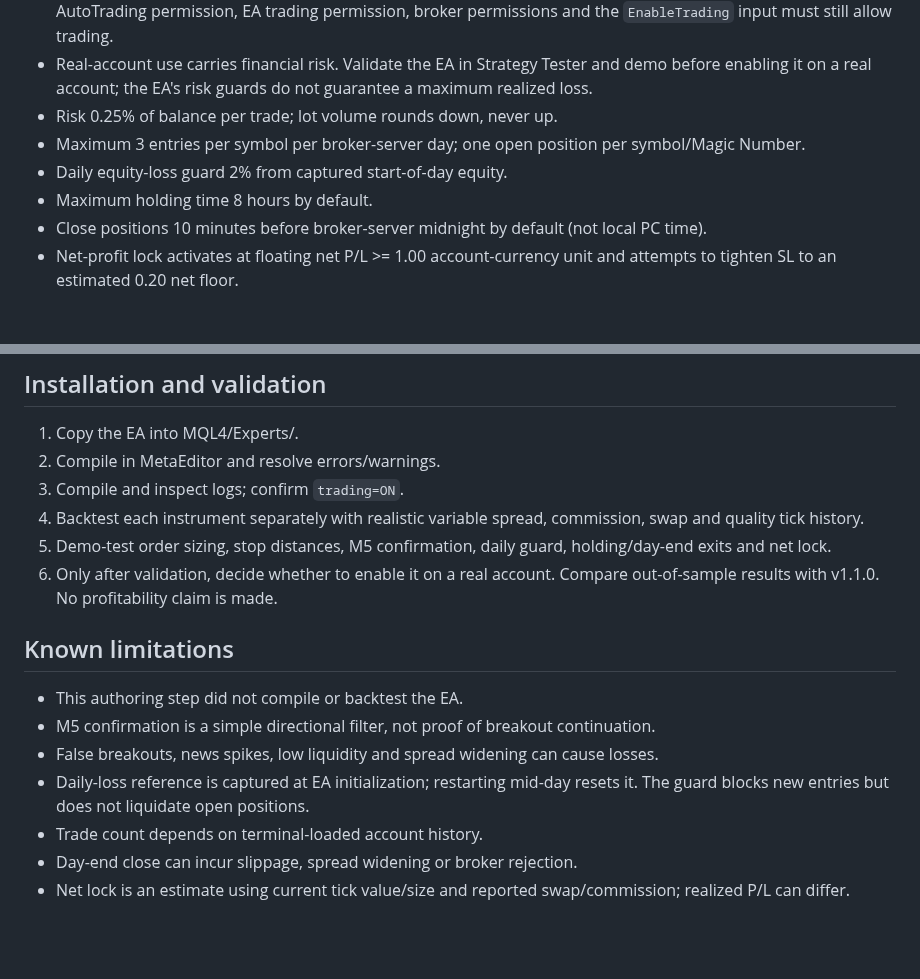
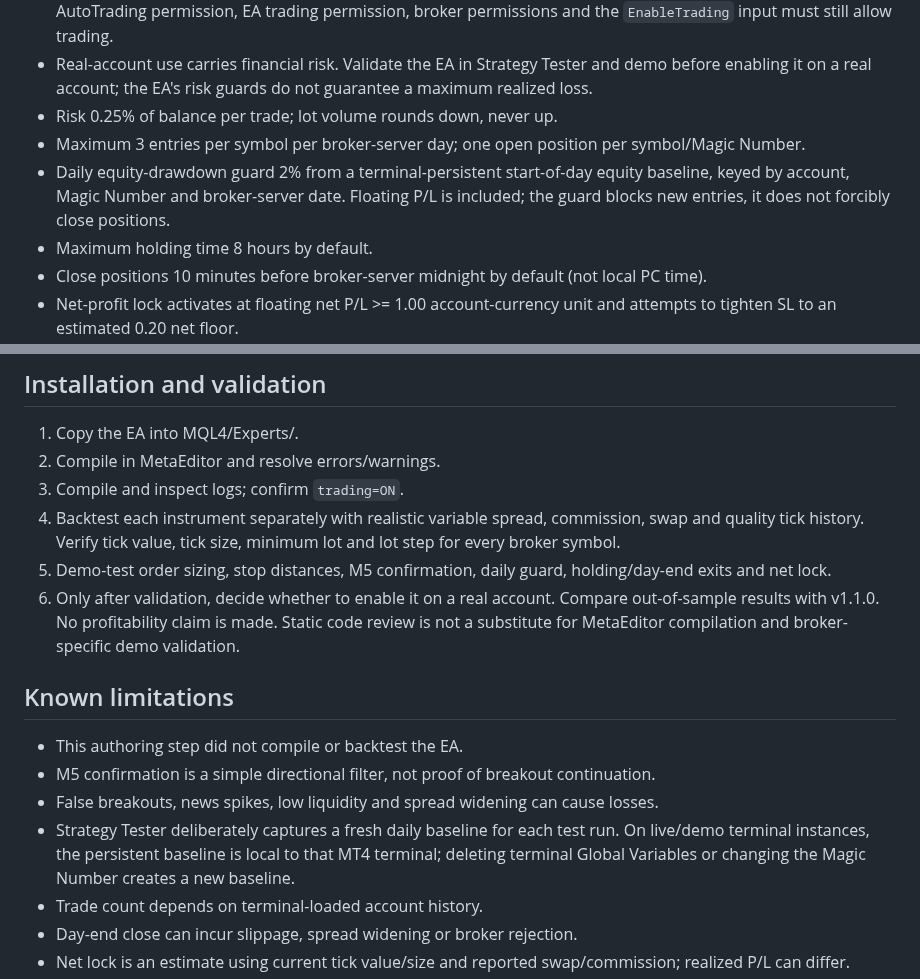
Before and after one commit to raylerr481/bitey-system-bots-trading, a Markdown page: MQL4/Experts/README_Bitey_Range_Trader_v1_2_0_DayTrading.md, 2 parts joined by grey strips. Drawn GitHub-style; blank space fills up the shorter version.

Commit message:
Document Range Trader execution and risk corrections

```diff
--- a/MQL4/Experts/README_Bitey_Range_Trader_v1_2_0_DayTrading.md
+++ b/MQL4/Experts/README_Bitey_Range_Trader_v1_2_0_DayTrading.md
@@ -20,7 +20,7 @@ Independent MT4 Expert Advisor on a feature branch. It does not replace v1.1.0,
 - Real-account use carries financial risk. Validate the EA in Strategy Tester and demo before enabling it on a real account; the EA's risk guards do not guarantee a maximum realized loss.
 - Risk 0.25% of balance per trade; lot volume rounds down, never up.
 - Maximum 3 entries per symbol per broker-server day; one open position per symbol/Magic Number.
-- Daily equity-loss guard 2% from captured start-of-day equity.
+- Daily equity-drawdown guard 2% from a terminal-persistent start-of-day equity baseline, keyed by account, Magic Number and broker-server date. Floating P/L is included; the guard blocks new entries, it does not forcibly close positions.
 - Maximum holding time 8 hours by default.
 - Close positions 10 minutes before broker-server midnight by default (not local PC time).
 - Net-profit lock activates at floating net P/L >= 1.00 account-currency unit and attempts to tighten SL to an estimated 0.20 net floor.
@@ -33,15 +33,15 @@ MT4 crypto symbols are broker-specific contracts/CFDs, not necessarily spot cryp
 1. Copy the EA into MQL4/Experts/.
 2. Compile in MetaEditor and resolve errors/warnings.
 3. Compile and inspect logs; confirm `trading=ON`.
-4. Backtest each instrument separately with realistic variable spread, commission, swap and quality tick history.
+4. Backtest each instrument separately with realistic variable spread, commission, swap and quality tick history. Verify tick value, tick size, minimum lot and lot step for every broker symbol.
 5. Demo-test order sizing, stop distances, M5 confirmation, daily guard, holding/day-end exits and net lock.
-6. Only after validation, decide whether to enable it on a real account. Compare out-of-sample results with v1.1.0. No profitability claim is made.
+6. Only after validation, decide whether to enable it on a real account. Compare out-of-sample results with v1.1.0. No profitability claim is made. Static code review is not a substitute for MetaEditor compilation and broker-specific demo validation.
 
 ## Known limitations
 - This authoring step did not compile or backtest the EA.
 - M5 confirmation is a simple directional filter, not proof of breakout continuation.
 - False breakouts, news spikes, low liquidity and spread widening can cause losses.
-- Daily-loss reference is captured at EA initialization; restarting mid-day resets it. The guard blocks new entries but does not liquidate open positions.
+- Strategy Tester deliberately captures a fresh daily baseline for each test run. On live/demo terminal instances, the persistent baseline is local to that MT4 terminal; deleting terminal Global Variables or changing the Magic Number creates a new baseline.
 - Trade count depends on terminal-loaded account history.
 - Day-end close can incur slippage, spread widening or broker rejection.
 - Net lock is an estimate using current tick value/size and reported swap/commission; realized P/L can differ.
```
